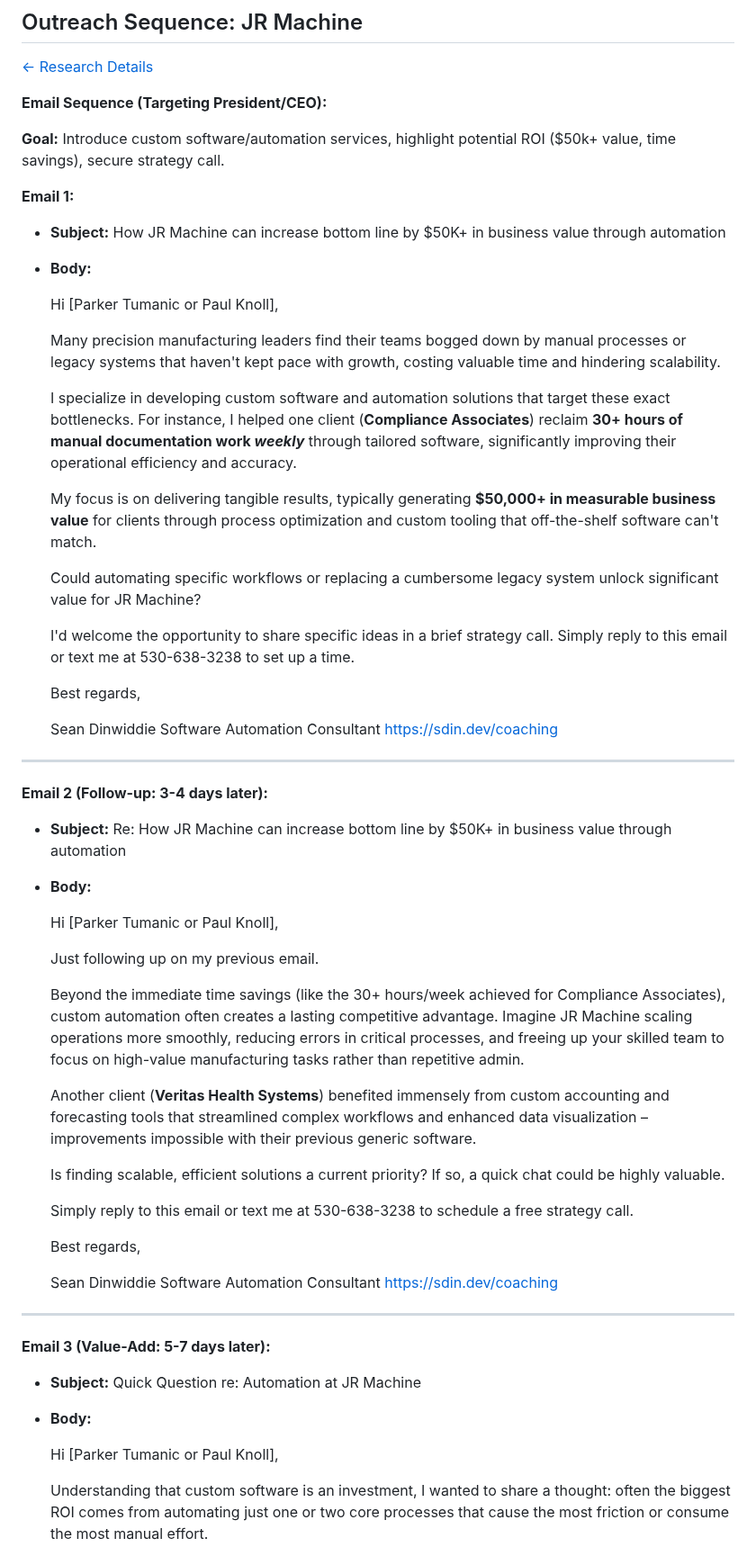
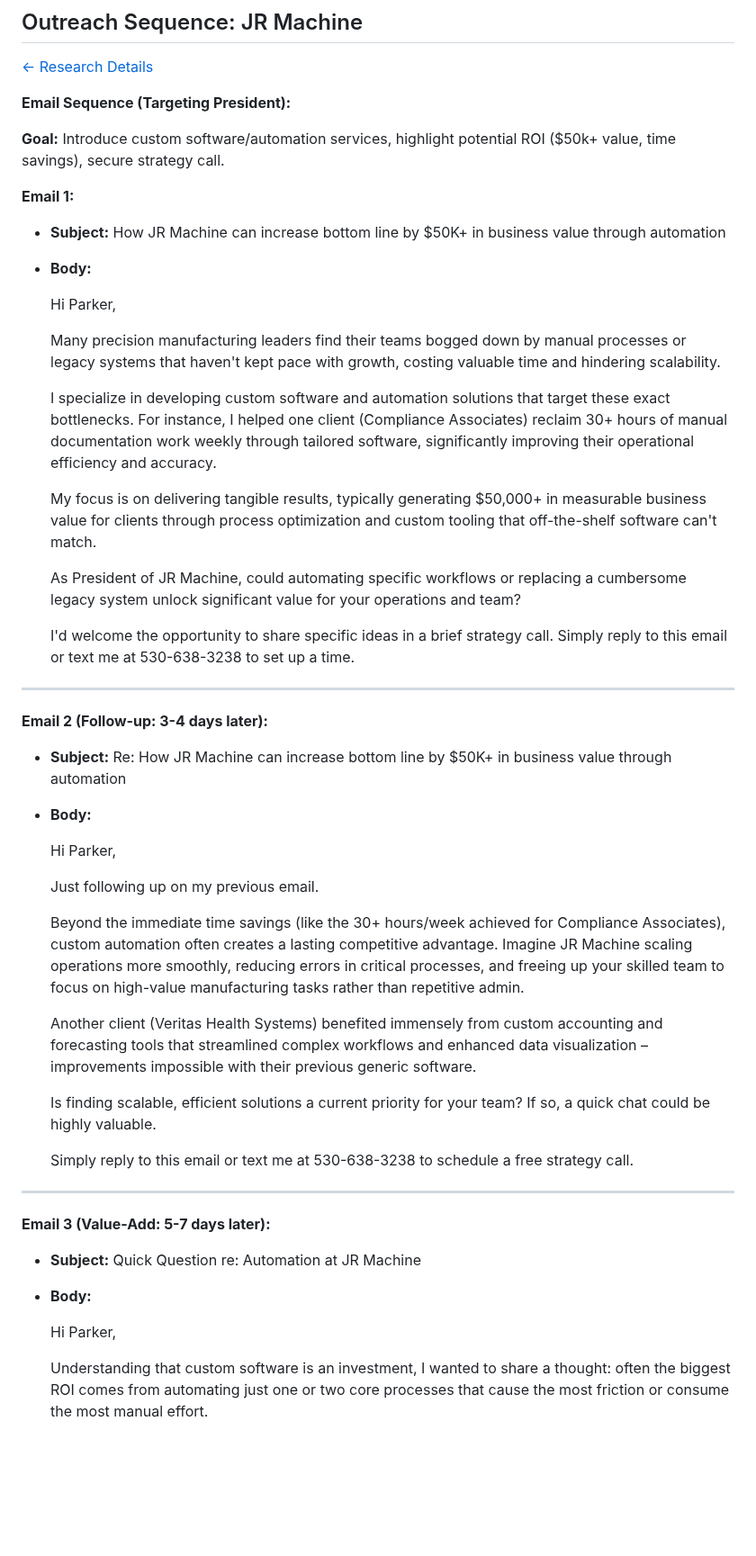
Before and after one commit to seandinwiddie/sdin.dev, a Markdown page: coaching/outreach_sequences.md, the part around one of its changes. Shown at 90% size. Drawn GitHub-style; blank space fills up the shorter version.

```diff
--- a/coaching/outreach_sequences.md
+++ b/coaching/outreach_sequences.md
@@ -1,7 +1,7 @@
 ## Outreach Sequence: JR Machine
 [← Research Details](clients_research.md#manufacturing)
 
-**Email Sequence (Targeting President/CEO):**
+**Email Sequence (Targeting President):**
 
 **Goal:** Introduce custom software/automation services, highlight potential ROI ($50k+ value, time savings), secure strategy call.
 
@@ -9,23 +9,17 @@
 *   **Subject:** How JR Machine can increase bottom line by $50K+ in business value through automation
 *   **Body:**
 
-    Hi [Parker Tumanic or Paul Knoll],
+    Hi Parker,
 
     Many precision manufacturing leaders find their teams bogged down by manual processes or legacy systems that haven't kept pace with growth, costing valuable time and hindering scalability.
 
-    I specialize in developing custom software and automation solutions that target these exact bottlenecks. For instance, I helped one client (**Compliance Associates**) reclaim **30+ hours of manual documentation work *weekly*** through tailored software, significantly improving their operational efficiency and accuracy.
+    I specialize in developing custom software and automation solutions that target these exact bottlenecks. For instance, I helped one client (Compliance Associates) reclaim 30+ hours of manual documentation work weekly through tailored software, significantly improving their operational efficiency and accuracy.
 
-    My focus is on delivering tangible results, typically generating **$50,000+ in measurable business value** for clients through process optimization and custom tooling that off-the-shelf software can't match.
+    My focus is on delivering tangible results, typically generating $50,000+ in measurable business value for clients through process optimization and custom tooling that off-the-shelf software can't match.
 
-    Could automating specific workflows or replacing a cumbersome legacy system unlock significant value for JR Machine?
+    As President of JR Machine, could automating specific workflows or replacing a cumbersome legacy system unlock significant value for your operations and team?
 
     I'd welcome the opportunity to share specific ideas in a brief strategy call. Simply reply to this email or text me at 530-638-3238 to set up a time.
-
-    Best regards,
-
-    Sean Dinwiddie
-    Software Automation Consultant
-    https://sdin.dev/coaching
 
 ---
 
@@ -33,23 +27,17 @@
 *   **Subject:** Re: How JR Machine can increase bottom line by $50K+ in business value through automation
 *   **Body:**
 
-    Hi [Parker Tumanic or Paul Knoll],
+    Hi Parker,
 
     Just following up on my previous email.
 
     Beyond the immediate time savings (like the 30+ hours/week achieved for Compliance Associates), custom automation often creates a lasting competitive advantage. Imagine JR Machine scaling operations more smoothly, reducing errors in critical processes, and freeing up your skilled team to focus on high-value manufacturing tasks rather than repetitive admin.
 
-    Another client (**Veritas Health Systems**) benefited immensely from custom accounting and forecasting tools that streamlined complex workflows and enhanced data visualization – improvements impossible with their previous generic software.
+    Another client (Veritas Health Systems) benefited immensely from custom accounting and forecasting tools that streamlined complex workflows and enhanced data visualization – improvements impossible with their previous generic software.
 
-    Is finding scalable, efficient solutions a current priority? If so, a quick chat could be highly valuable.
+    Is finding scalable, efficient solutions a current priority for your team? If so, a quick chat could be highly valuable.
 
     Simply reply to this email or text me at 530-638-3238 to schedule a free strategy call.
-
-    Best regards,
-
-    Sean Dinwiddie
-    Software Automation Consultant
-    https://sdin.dev/coaching
 
 ---
 
@@ -57,7 +45,7 @@
 *   **Subject:** Quick Question re: Automation at JR Machine
 *   **Body:**
 
-    Hi [Parker Tumanic or Paul Knoll],
+    Hi Parker,
 
     Understanding that custom software is an investment, I wanted to share a thought: often the biggest ROI comes from automating just one or two core processes that cause the most friction or consume the most manual effort.
 
```
Also changed, not shown: other parts of coaching/outreach_sequences.md (+122 -131 lines).
